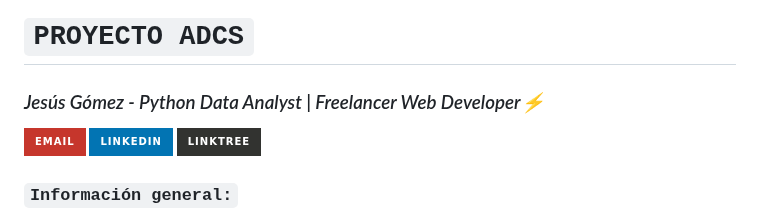
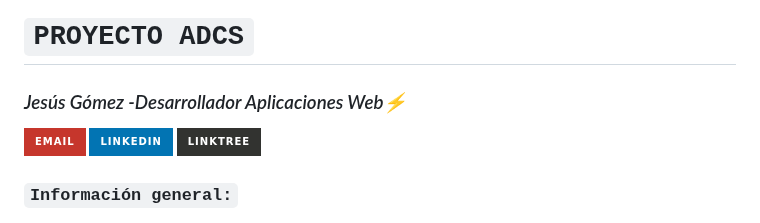
Before and after one commit to J3susGB/appgrupocartuja, a Markdown page: README.md, the part around the change. GitHub-like rendering; badges without logos.

```diff
--- a/README.md
+++ b/README.md
@@ -1,6 +1,6 @@
 # **`PROYECTO ADCS`**
 
-### *Jesús Gómez - Python Data Analyst | Freelancer Web Developer⚡*
+### *Jesús Gómez -Desarrollador Aplicaciones Web⚡*
 [![Contact Me](https://img.shields.io/badge/Email-informational?style=for-the-badge&logo=Mail.Ru&logoColor=fff&color=c6362c)](mailto:jgomezbeltran88@gmail.com)
 [![LinkedIn](https://img.shields.io/badge/LinkedIn-informational?style=for-the-badge&logo=linkedin&logoColor=fff&color=0274b3)](https://www.linkedin.com/in/jesusgb-dev/)
 [![Linktree](https://img.shields.io/badge/-Linktree-323330?style=for-the-badge&logo=linktree&logoColor=1de9b6)](https://linktr.ee/jesusgb?utm_source=linktree_admin_share)
```
